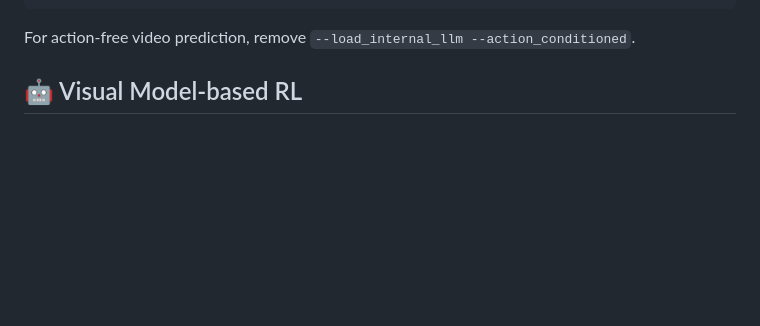
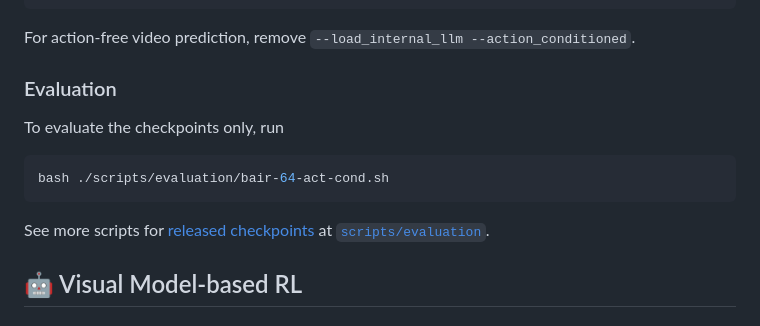
Before and after one commit to thuml/iVideoGPT, a Markdown page: README.md, the part around the change. Drawn GitHub-style; blank space fills up the shorter version.

````diff
--- a/README.md
+++ b/README.md
@@ -125,7 +125,15 @@ accelerate launch train_gpt.py \
 
 For action-free video prediction, remove `--load_internal_llm --action_conditioned`.
 
-<!-- ### Evaluation -->
+### Evaluation
+
+To evaluate the checkpoints only, run
+
+```bash
+bash ./scripts/evaluation/bair-64-act-cond.sh
+```
+
+See more scripts for [released checkpoints](#-models) at [`scripts/evaluation`](/scripts/evaluation).
 
 ## 🤖 Visual Model-based RL
 
````
